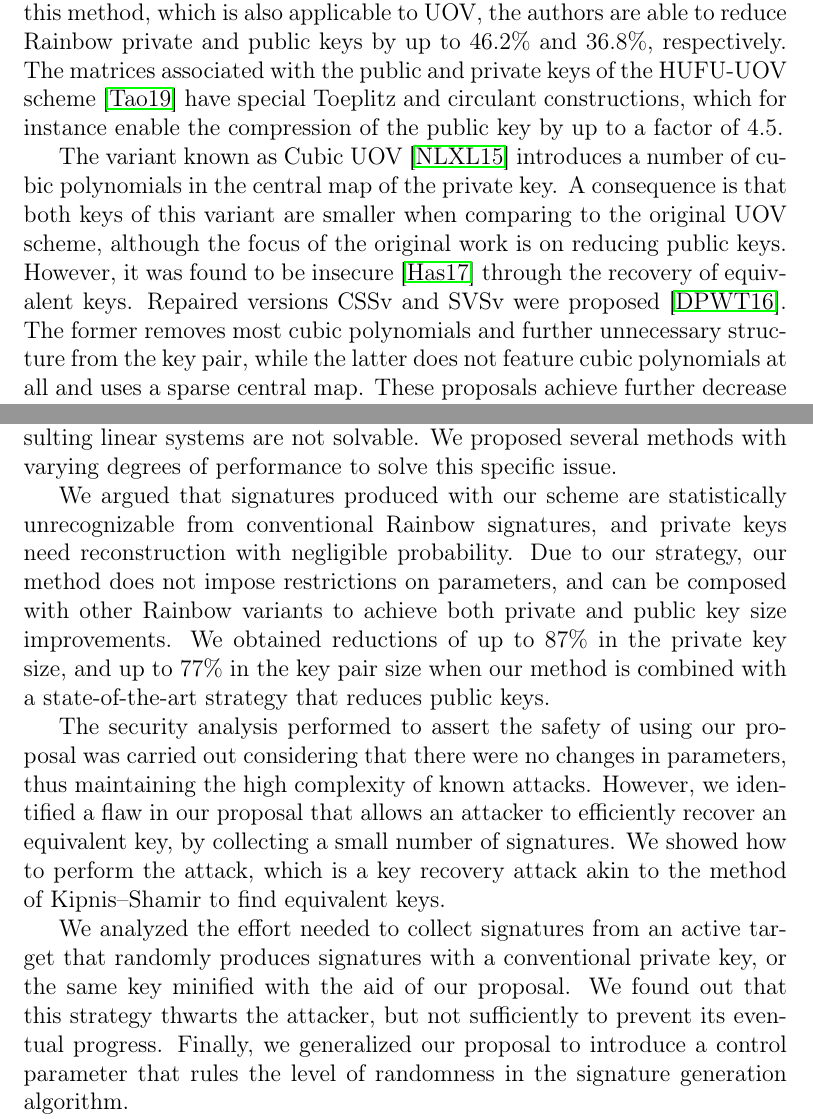
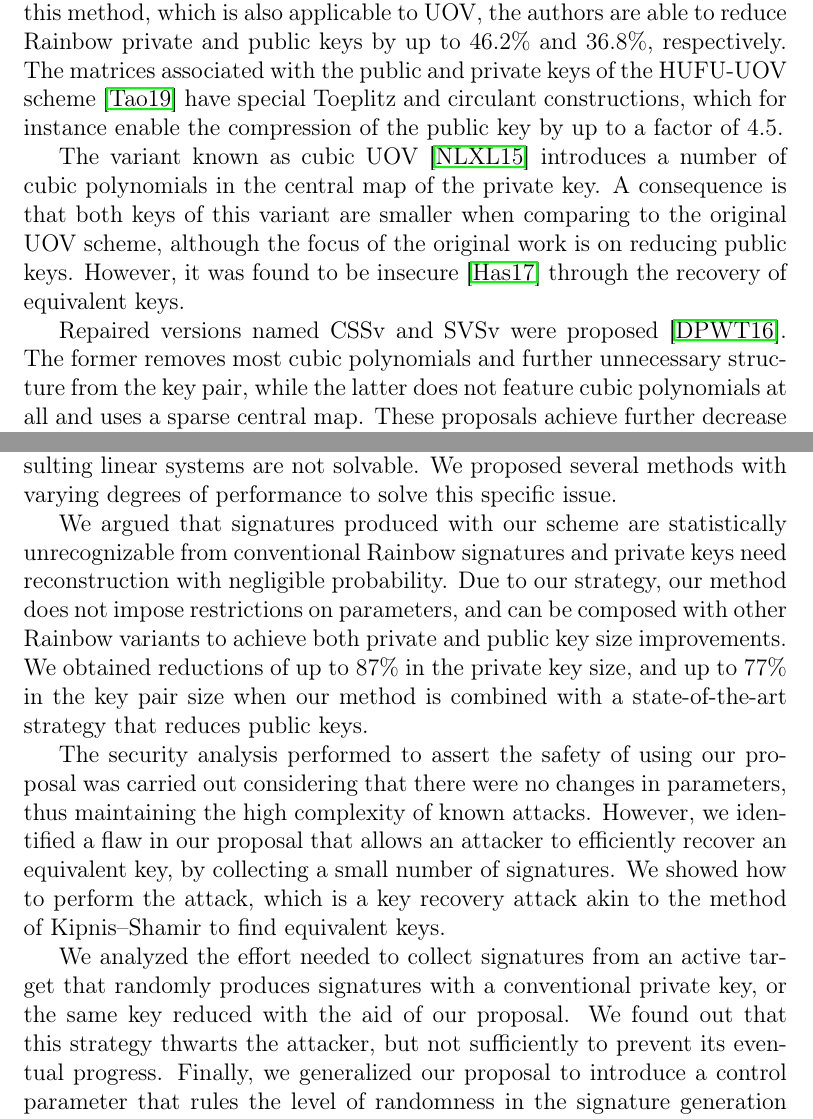
Before and after one commit to zambonin/msc, a LaTeX thesis (main.tex): two parts of pages 11 and 65 of 79, joined at a grey line, cut so that both start at the same text. Compiled offline with pdfLaTeX.

Commit message:
overleaf_to_git: update main.tex from r16005 to r16017

```diff
--- a/main.tex
+++ b/main.tex
@@ -135,7 +135,9 @@ Additionally, there are works in the literature that manage to reduce both priva
 
 A modification that consists of adding cross-terms of oil variables in the last layer to the last two layers of Rainbow is proposed in~\cite{Tan:201603}. With this method, which is also applicable to UOV, the authors are able to reduce Rainbow private and public keys by up to $46.2\%$ and $36.8\%$, respectively. The matrices associated with the public and private keys of the HUFU-UOV scheme~\cite{Tao:201905} have special Toeplitz and circulant constructions, which for instance enable the compression of the public key by up to a factor of $4.5$.
 
-The variant known as Cubic UOV~\cite{Nie:201511} introduces a number of cubic polynomials in the central map of the private key. A consequence is that both keys of this variant are smaller when comparing to the original UOV scheme, although the focus of the original work is on reducing public keys. However, it was found to be insecure~\cite{Hashimoto:201712} through the recovery of equivalent keys. Repaired versions CSSv and SVSv were proposed~\cite{Duong:201611}. The former removes most cubic polynomials and further unnecessary structure from the key pair, while the latter does not feature cubic polynomials at all and uses a sparse central map. These proposals achieve further decrease in key sizes, being comparable to Rainbow in some instances. However, independent researchers found both strategies to be flawed~\cite{Shim:201711,Hashimoto:201712} to HighRank and key recovery attacks using equivalent keys.
+The variant known as cubic UOV~\cite{Nie:201511} introduces a number of cubic polynomials in the central map of the private key. A consequence is that both keys of this variant are smaller when comparing to the original UOV scheme, although the focus of the original work is on reducing public keys. However, it was found to be insecure~\cite{Hashimoto:201712} through the recovery of equivalent keys.
+
+Repaired versions named CSSv and SVSv were proposed~\cite{Duong:201611}. The former removes most cubic polynomials and further unnecessary structure from the key pair, while the latter does not feature cubic polynomials at all and uses a sparse central map. These proposals achieve further decrease in key sizes, being comparable to Rainbow in some instances. However, independent researchers found both strategies to be flawed~\cite{Shim:201711,Hashimoto:201712} to HighRank and key recovery attacks using equivalent keys.
 
 It is evident that there have been commendable efforts in the creation, validation, and correction of signature schemes based on Oil--Vinegar polynomials. However, most works that introduce any kind of structure into the key pair eventually succumb to algebraic cryptanalysis. It is thus our intention with this review to suggest that such approaches should be applied with caution and to suggest a distinct approach, as presented in Chapter~\ref{ch:eta}.
 
@@ -1536,11 +1538,11 @@ In this thesis, we analyzed the consequences of limiting the number of possible,
 
 To this effect, we introduced a variant of the Rainbow signature scheme that does not limit the private key space, but private keys are still shortened by substituting values into linear systems early in the key generation algorithm. Consequently, signatures are produced with a lesser degree of randomness, at the expense of a rare key reconstruction event if the resulting linear systems are not solvable. We proposed several methods with varying degrees of performance to solve this specific issue.
 
-We argued that signatures produced with our scheme are statistically unrecognizable from conventional Rainbow signatures, and private keys need reconstruction with negligible probability. Due to our strategy, our method does not impose restrictions on parameters, and can be composed with other Rainbow variants to achieve both private and public key size improvements. We obtained reductions of up to $87\%$ in the private key size, and up to $77\%$ in the key pair size when our method is combined with a state-of-the-art strategy that reduces public keys.
+We argued that signatures produced with our scheme are statistically unrecognizable from conventional Rainbow signatures and private keys need reconstruction with negligible probability. Due to our strategy, our method does not impose restrictions on parameters, and can be composed with other Rainbow variants to achieve both private and public key size improvements. We obtained reductions of up to $87\%$ in the private key size, and up to $77\%$ in the key pair size when our method is combined with a state-of-the-art strategy that reduces public keys.
 
 The security analysis performed to assert the safety of using our proposal was carried out considering that there were no changes in parameters, thus maintaining the high complexity of known attacks. However, we identified a flaw in our proposal that allows an attacker to efficiently recover an equivalent key, by collecting a small number of signatures. We showed how to perform the attack, which is a key recovery attack akin to the method of Kipnis--Shamir to find equivalent keys.
 
-We analyzed the effort needed to collect signatures from an active target that randomly produces signatures with a conventional private key, or the same key minified with the aid of our proposal. We found out that this strategy thwarts the attacker, but not sufficiently to prevent its eventual progress. Finally, we generalized our proposal to introduce a control parameter that rules the level of randomness in the signature generation algorithm.
+We analyzed the effort needed to collect signatures from an active target that randomly produces signatures with a conventional private key, or the same key reduced with the aid of our proposal. We found out that this strategy thwarts the attacker, but not sufficiently to prevent its eventual progress. Finally, we generalized our proposal to introduce a control parameter that rules the level of randomness in the signature generation algorithm.
 
 This represents a direct trade-off between private key sizes and security levels. However, by choosing a safe control parameter, we argued that the effectiveness of our attack is foiled. More precisely, the probability of obtaining the specific signatures needed to perform our attack is negligible. We showed that the reduction in private key sizes is still meaningful with conservative parameters, with a difference of up to a factor of 2.
 
```
Also changed, not shown: main.tex (4 more changed lines).
